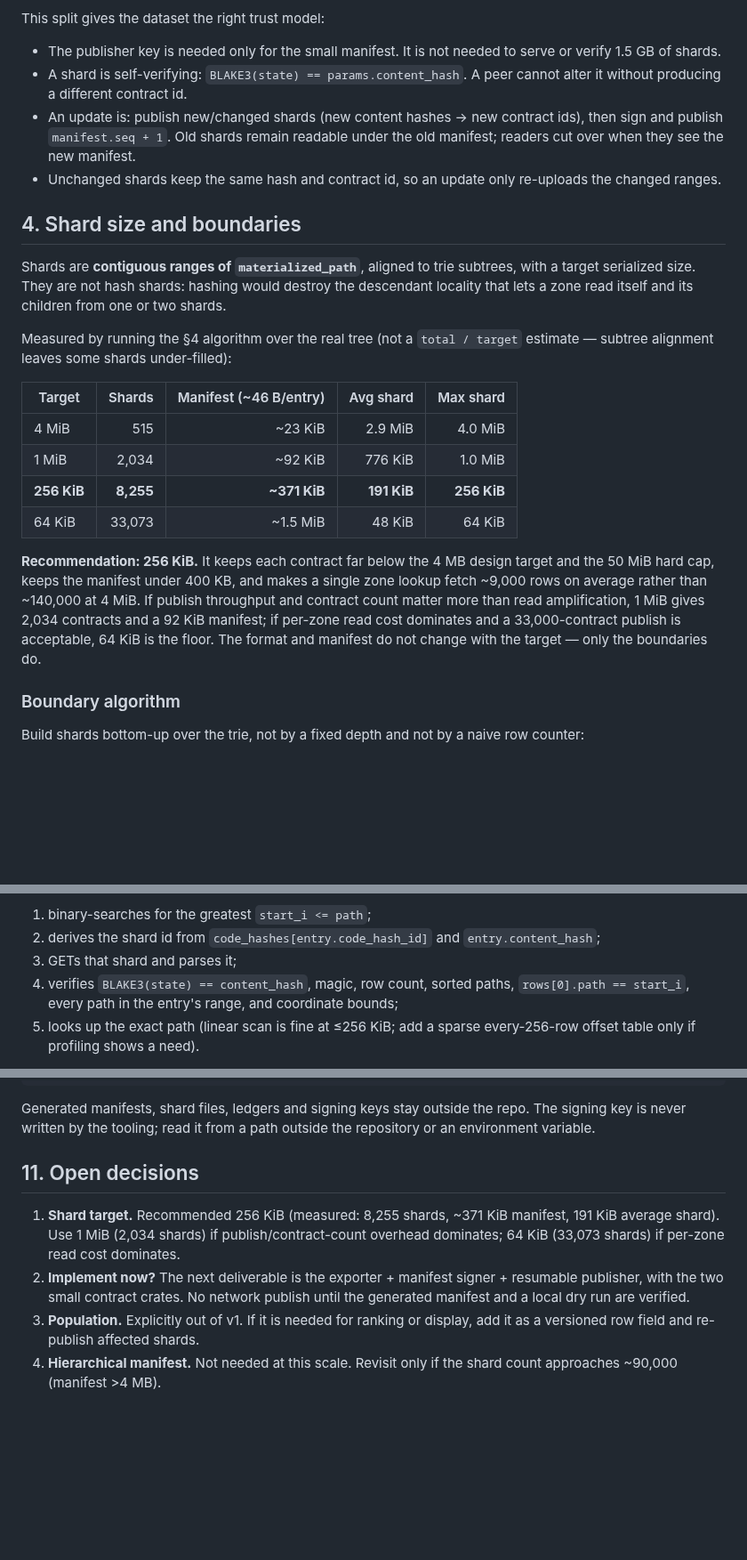
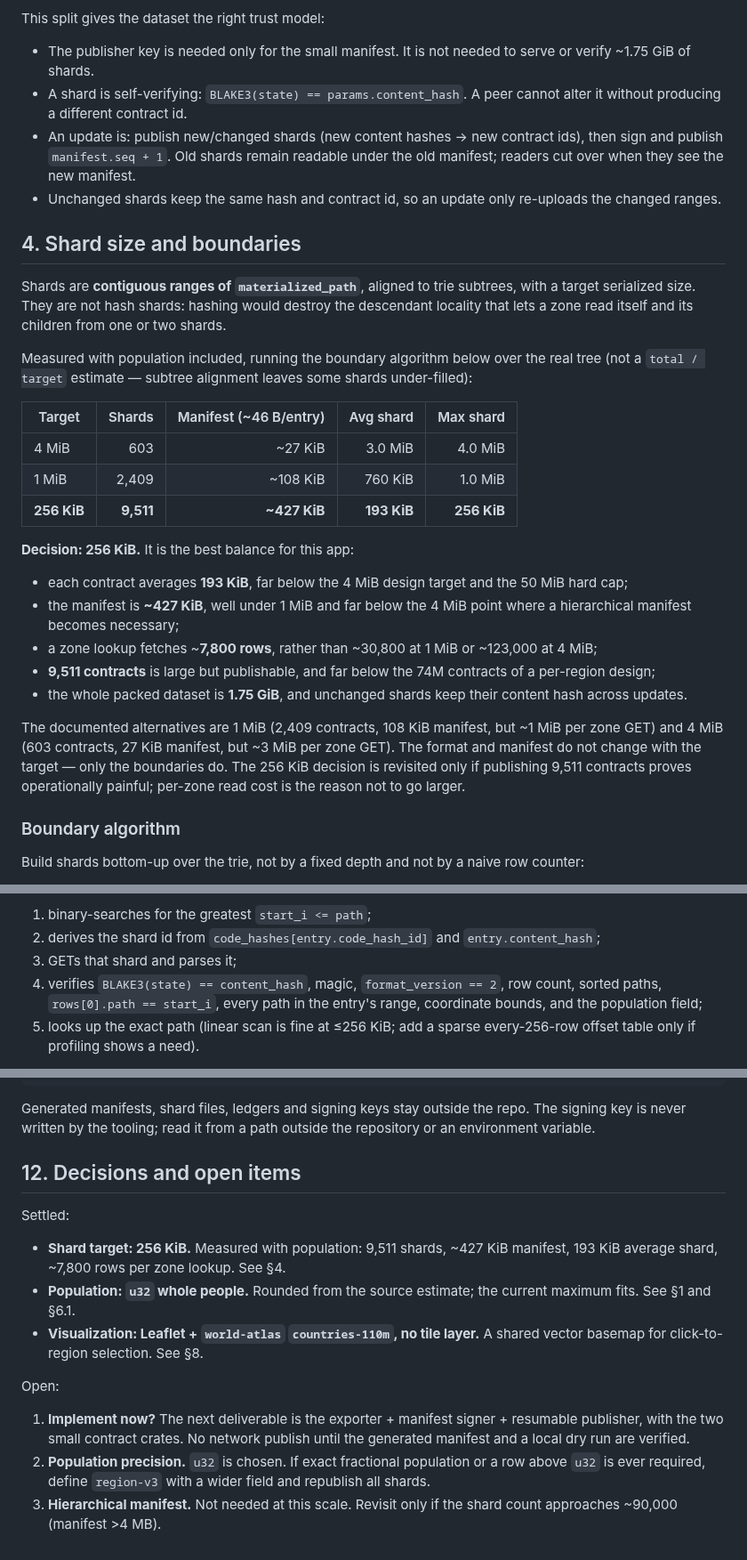
Before and after one commit to paulrd/number, a Markdown page: DESIGN-regions.md, 3 parts joined by grey strips. Shown at 89% size. Rendered like a GitHub page; blank space fills up the shorter version.

```diff
--- a/DESIGN-regions.md
+++ b/DESIGN-regions.md
@@ -75,7 +85,7 @@ Two contract WASMs, one family:
 This split gives the dataset the right trust model:
 
 - The publisher key is needed only for the small manifest. It is not needed to
-  serve or verify 1.5 GB of shards.
+  serve or verify ~1.75 GiB of shards.
 - A shard is self-verifying: `BLAKE3(state) == params.content_hash`. A peer
   cannot alter it without producing a different contract id.
 - An update is: publish new/changed shards (new content hashes → new contract
@@ -91,23 +101,35 @@ subtrees, with a target serialized size. They are not hash shards: hashing would
 destroy the descendant locality that lets a zone read itself and its children
 from one or two shards.
 
-Measured by running the §4 algorithm over the real tree (not a `total / target`
-estimate — subtree alignment leaves some shards under-filled):
+Measured with population included, running the boundary algorithm below over
+the real tree (not a `total / target` estimate — subtree alignment leaves some
+shards under-filled):
 
 | Target | Shards | Manifest (~46 B/entry) | Avg shard | Max shard |
 | --- | ---: | ---: | ---: | ---: |
-| 4 MiB | 515 | ~23 KiB | 2.9 MiB | 4.0 MiB |
-| 1 MiB | 2,034 | ~92 KiB | 776 KiB | 1.0 MiB |
-| **256 KiB** | **8,255** | **~371 KiB** | **191 KiB** | **256 KiB** |
-| 64 KiB | 33,073 | ~1.5 MiB | 48 KiB | 64 KiB |
+| 4 MiB | 603 | ~27 KiB | 3.0 MiB | 4.0 MiB |
+| 1 MiB | 2,409 | ~108 KiB | 760 KiB | 1.0 MiB |
+| **256 KiB** | **9,511** | **~427 KiB** | **193 KiB** | **256 KiB** |
 
-**Recommendation: 256 KiB.** It keeps each contract far below the 4 MB design
-target and the 50 MiB hard cap, keeps the manifest under 400 KB, and makes a
-single zone lookup fetch ~9,000 rows on average rather than ~140,000 at 4 MiB.
-If publish throughput and contract count matter more than read amplification,
-1 MiB gives 2,034 contracts and a 92 KiB manifest; if per-zone read cost
-dominates and a 33,000-contract publish is acceptable, 64 KiB is the floor.
-The format and manifest do not change with the target — only the boundaries do.
+**Decision: 256 KiB.** It is the best balance for this app:
+
+- each contract averages **193 KiB**, far below the 4 MiB design target and the
+  50 MiB hard cap;
+- the manifest is **~427 KiB**, well under 1 MiB and far below the 4 MiB point
+  where a hierarchical manifest becomes necessary;
+- a zone lookup fetches ~**7,800 rows**, rather than ~30,800 at 1 MiB or
+  ~123,000 at 4 MiB;
+- **9,511 contracts** is large but publishable, and far below the 74M contracts
+  of a per-region design;
+- the whole packed dataset is **1.75 GiB**, and unchanged shards keep their
+  content hash across updates.
+
+The documented alternatives are 1 MiB (2,409 contracts, 108 KiB manifest, but
+~1 MiB per zone GET) and 4 MiB (603 contracts, 27 KiB manifest, but ~3 MiB per
+zone GET). The format and manifest do not change with the target — only the
+boundaries do. The 256 KiB decision is revisited only if publishing 9,511
+contracts proves operationally painful; per-zone read cost is the reason not to
+go larger.
 
 ### Boundary algorithm
 
@@ -307,9 +336,9 @@ Entry `i` covers `[start_i, start_{i+1})`; the last entry covers
 2. derives the shard id from `code_hashes[entry.code_hash_id]` and
    `entry.content_hash`;
 3. GETs that shard and parses it;
-4. verifies `BLAKE3(state) == content_hash`, magic, row count, sorted paths,
-   `rows[0].path == start_i`, every path in the entry's range, and coordinate
-   bounds;
+4. verifies `BLAKE3(state) == content_hash`, magic, `format_version == 2`, row
+   count, sorted paths, `rows[0].path == start_i`, every path in the entry's
+   range, coordinate bounds, and the population field;
 5. looks up the exact path (linear scan is fine at ≤256 KiB; add a sparse
    every-256-row offset table only if profiling shows a need).
 
@@ -441,16 +527,24 @@ Generated manifests, shard files, ledgers and signing keys stay outside the
 repo. The signing key is never written by the tooling; read it from a path
 outside the repository or an environment variable.
 
-## 11. Open decisions
+## 12. Decisions and open items
 
-1. **Shard target.** Recommended 256 KiB (measured: 8,255 shards, ~371 KiB
-   manifest, 191 KiB average shard). Use 1 MiB (2,034 shards) if
-   publish/contract-count overhead dominates; 64 KiB (33,073 shards) if
-   per-zone read cost dominates.
-2. **Implement now?** The next deliverable is the exporter + manifest signer +
+Settled:
+
+- **Shard target: 256 KiB.** Measured with population: 9,511 shards, ~427 KiB
+  manifest, 193 KiB average shard, ~7,800 rows per zone lookup. See §4.
+- **Population: `u32` whole people.** Rounded from the source estimate; the
+  current maximum fits. See §1 and §6.1.
+- **Visualization: Leaflet + `world-atlas` `countries-110m`, no tile layer.**
+  A shared vector basemap for click-to-region selection. See §8.
+
+Open:
+
+1. **Implement now?** The next deliverable is the exporter + manifest signer +
    resumable publisher, with the two small contract crates. No network publish
    until the generated manifest and a local dry run are verified.
-3. **Population.** Explicitly out of v1. If it is needed for ranking or
-   display, add it as a versioned row field and re-publish affected shards.
-4. **Hierarchical manifest.** Not needed at this scale. Revisit only if the
+2. **Population precision.** `u32` is chosen. If exact fractional population or
+   a row above `u32` is ever required, define `region-v3` with a wider field and
+   republish all shards.
+3. **Hierarchical manifest.** Not needed at this scale. Revisit only if the
    shard count approaches ~90,000 (manifest >4 MB).
```
Also changed, not shown: other parts of DESIGN-regions.md (+100 -26 lines).
